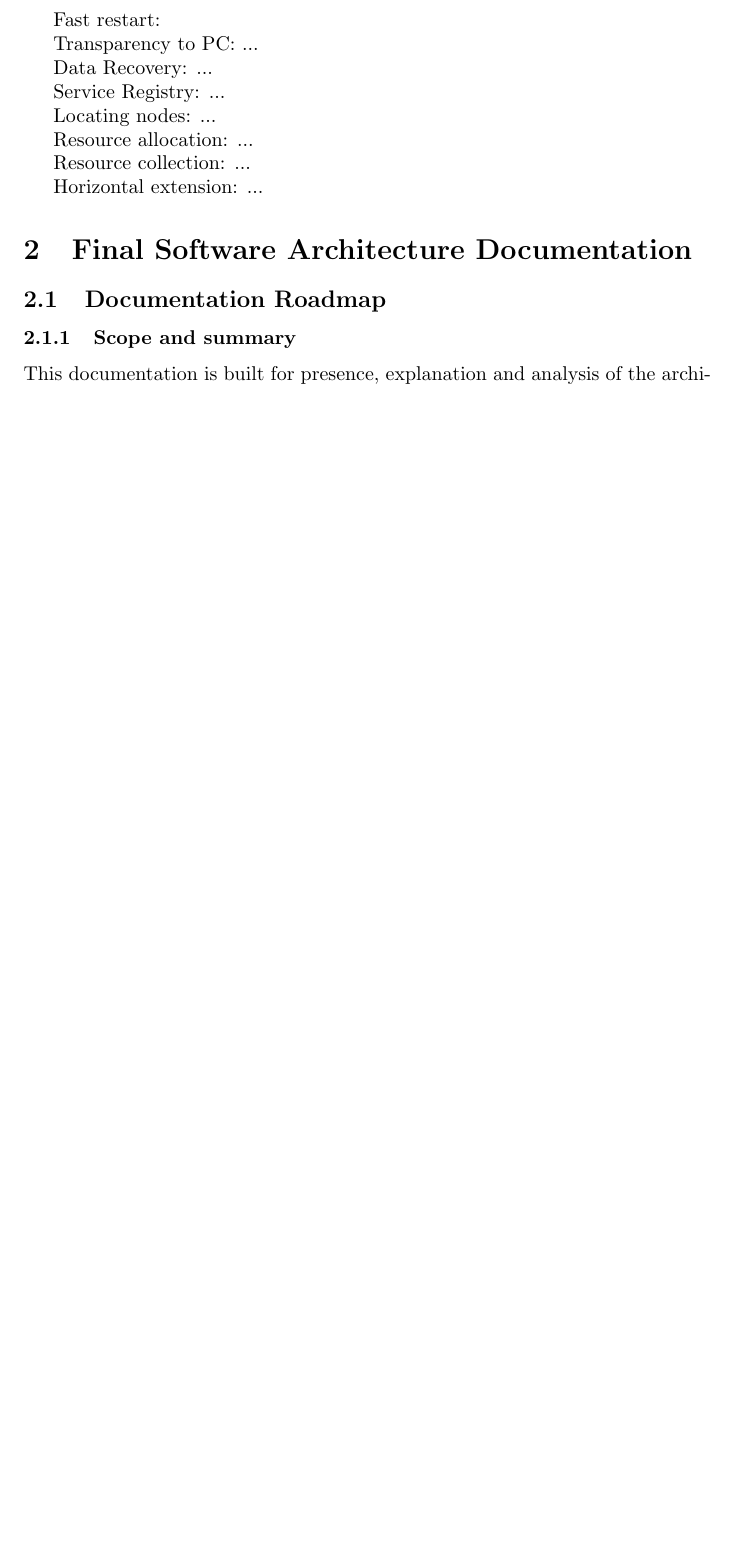
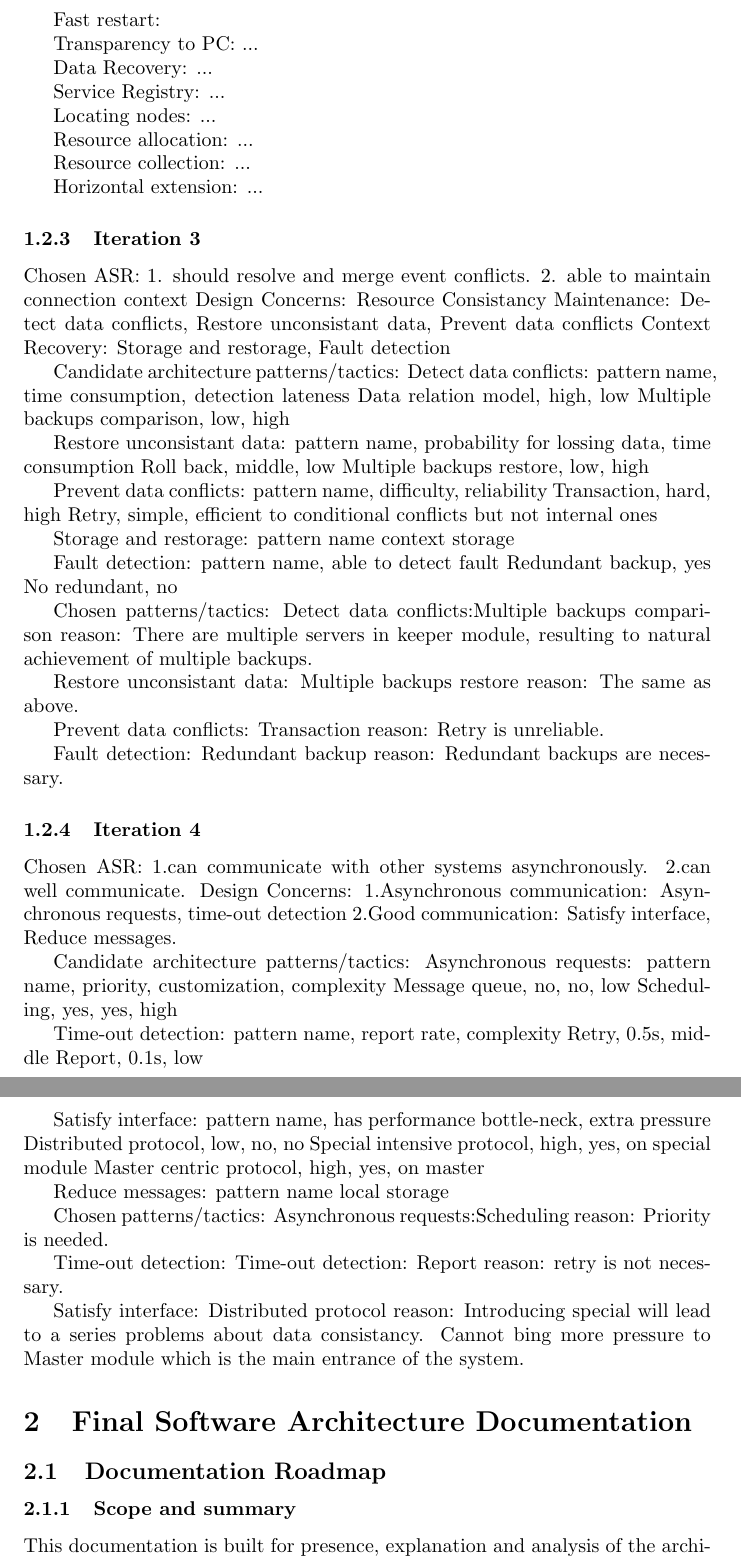
Before and after one commit to Nosolution/Arch_Design, a LaTeX document (report.tex): part of page 5 of 9 before the commit and two parts of pages 5 and 6 of 10 after it, the two joined at a grey line, cut so that both start at the same text, the shorter picture padded with empty space. Compiled offline with pdfLaTeX.

Commit message:
add iterations

```diff
--- a/report.tex
+++ b/report.tex
@@ -220,6 +220,96 @@
 
 			Horizontal extension:
 				...
+
+		\subsubsection{Iteration 3}
+		Chosen ASR:
+		1. should resolve and merge event conflicts.
+		2. able to maintain connection context
+		Design Concerns:
+		Resource Consistancy Maintenance: Detect data conflicts, Restore unconsistant data, Prevent data conflicts
+		Context Recovery: Storage and restorage, Fault detection
+
+		Candidate architecture patterns/tactics:
+		Detect data conflicts:
+			pattern name, time consumption, detection lateness
+			Data relation model, high, low
+			Multiple backups comparison, low, high
+
+		Restore unconsistant data:
+			pattern name, probability for lossing data, time consumption
+			Roll back, middle, low
+			Multiple backups restore, low, high
+
+		Prevent data conflicts:
+			pattern name, difficulty, reliability
+			Transaction, hard, high
+			Retry, simple, efficient to conditional conflicts but not internal ones
+
+		Storage and restorage:
+			pattern name
+			context storage
+
+		Fault detection:
+			pattern name, able to detect fault
+			Redundant backup, yes
+			No redundant, no
+
+
+		Chosen patterns/tactics:
+		Detect data conflicts:Multiple backups comparison
+		reason: There are multiple servers in keeper module, resulting to natural achievement of multiple backups.
+
+		Restore unconsistant data: Multiple backups restore
+		reason: The same as above.
+
+		Prevent data conflicts: Transaction
+		reason: Retry is unreliable.
+
+		Fault detection: Redundant backup
+		reason: Redundant backups are necessary.
+
+		\subsubsection{Iteration 4}
+		Chosen ASR:
+		1.can communicate with other systems asynchronously.
+		2.can well communicate.
+		Design Concerns:
+		1.Asynchronous communication: Asynchronous requests, time-out detection
+		2.Good communication: Satisfy interface, Reduce messages.
+
+		Candidate architecture patterns/tactics:
+		Asynchronous requests:
+			pattern name, priority, customization, complexity
+			Message queue, no, no, low
+			Scheduling, yes, yes, high
+
+		Time-out detection:
+			pattern name, report rate, complexity
+			Retry, 0.5s, middle
+			Report, 0.1s, low
+
+		Satisfy interface:
+			pattern name, has performance bottle-neck, extra pressure
+			Distributed protocol, low, no, no
+			Special intensive protocol, high, yes, on special module
+			Master centric protocol, high, yes, on master
+
+		Reduce messages:
+			pattern name
+			local storage
+
+		Chosen patterns/tactics:
+		Asynchronous requests:Scheduling
+		reason: Priority is needed.
+
+		Time-out detection:
+		Time-out detection: Report
+		reason: retry is not necessary.
+
+		Satisfy interface: Distributed protocol
+		reason: Introducing special will lead to a series problems about data consistancy. Cannot bing more pressure to Master module which is the main entrance of the system.
+
+
+
 
 
 	\section{Final Software Architecture Documentation}
```
Also changed, not shown: report.tex (2 more changed lines).
